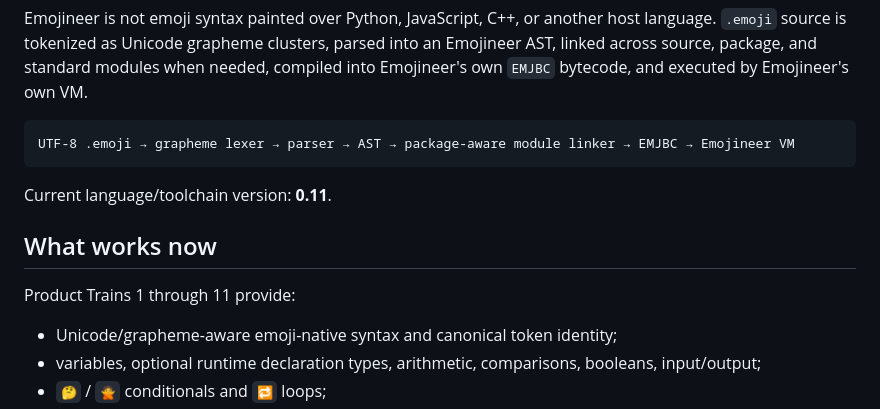
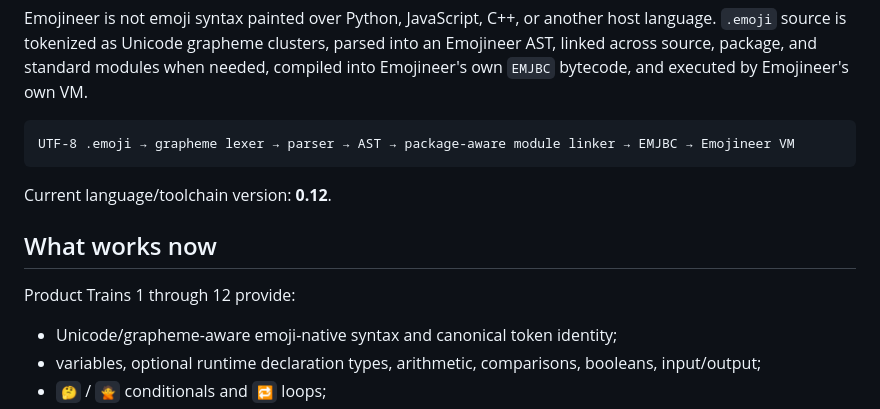
Before and after one commit to acrinym/Emojineer, a Markdown page: README.md, the part around one of its changes. GitHub-like rendering.

````diff
--- a/README.md
+++ b/README.md
@@ -8,11 +8,11 @@ Emojineer is not emoji syntax painted over Python, JavaScript, C++, or another h
 UTF-8 .emoji → grapheme lexer → parser → AST → package-aware module linker → EMJBC → Emojineer VM
 ```
 
-Current language/toolchain version: **0.11**.
+Current language/toolchain version: **0.12**.
 
 ## What works now
 
-Product Trains 1 through 11 provide:
+Product Trains 1 through 12 provide:
 
 - Unicode/grapheme-aware emoji-native syntax and canonical token identity;
 - variables, optional runtime declaration types, arithmetic, comparisons, booleans, input/output;
````
Also changed, not shown: other parts of README.md (+18 -4 lines).
